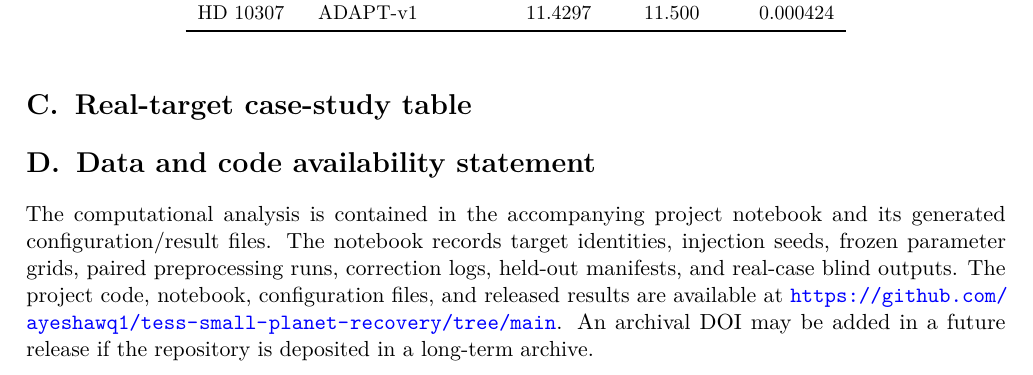
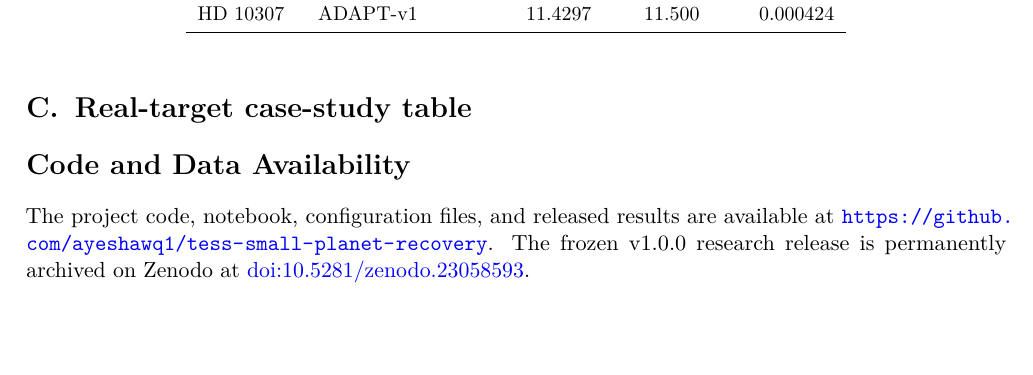
Before and after one commit to ayeshawq1/tess-small-planet-recovery, a LaTeX paper (paper/main.tex): part of page 24 of 26, cut so that both start at the same text, the shorter picture padded with empty space. Compiled offline with pdfLaTeX.

Commit message:
Add Zenodo DOI and archival citation

```diff
--- a/paper/main.tex
+++ b/paper/main.tex
@@ -719,8 +719,12 @@ REAL-03 & 4580.01 & PC & 8.17107 & 0.916799 & 7.9126 & 0.000294 & 0.0000390\\
 \end{tabular}
 \end{table}
 
-\section{Data and code availability statement}
-The computational analysis is contained in the accompanying project notebook and its generated configuration/result files. The notebook records target identities, injection seeds, frozen parameter grids, paired preprocessing runs, correction logs, held-out manifests, and real-case blind outputs. The project code, notebook, configuration files, and released results are available at \url{https://github.com/ayeshawq1/tess-small-planet-recovery/tree/main}. An archival DOI may be added in a future release if the repository is deposited in a long-term archive.
+\section*{Code and Data Availability}
+
+The project code, notebook, configuration files, and released results are available at
+\url{https://github.com/ayeshawq1/tess-small-planet-recovery}.
+The frozen v1.0.0 research release is permanently archived on Zenodo at
+\href{https://doi.org/10.5281/zenodo.23058593}{doi:10.5281/zenodo.23058593}.
 
 \section*{Acknowledgements}
 This research made use of TESS data products from MAST, the NASA Exoplanet Archive, Lightkurve, Astropy, astroquery, \texttt{batman}, and Transit Least Squares. Project-specific supervision, fellowship, institutional, and funding acknowledgements should be added before public submission where applicable.
```
Also changed, not shown: README.md, 1 other file.
